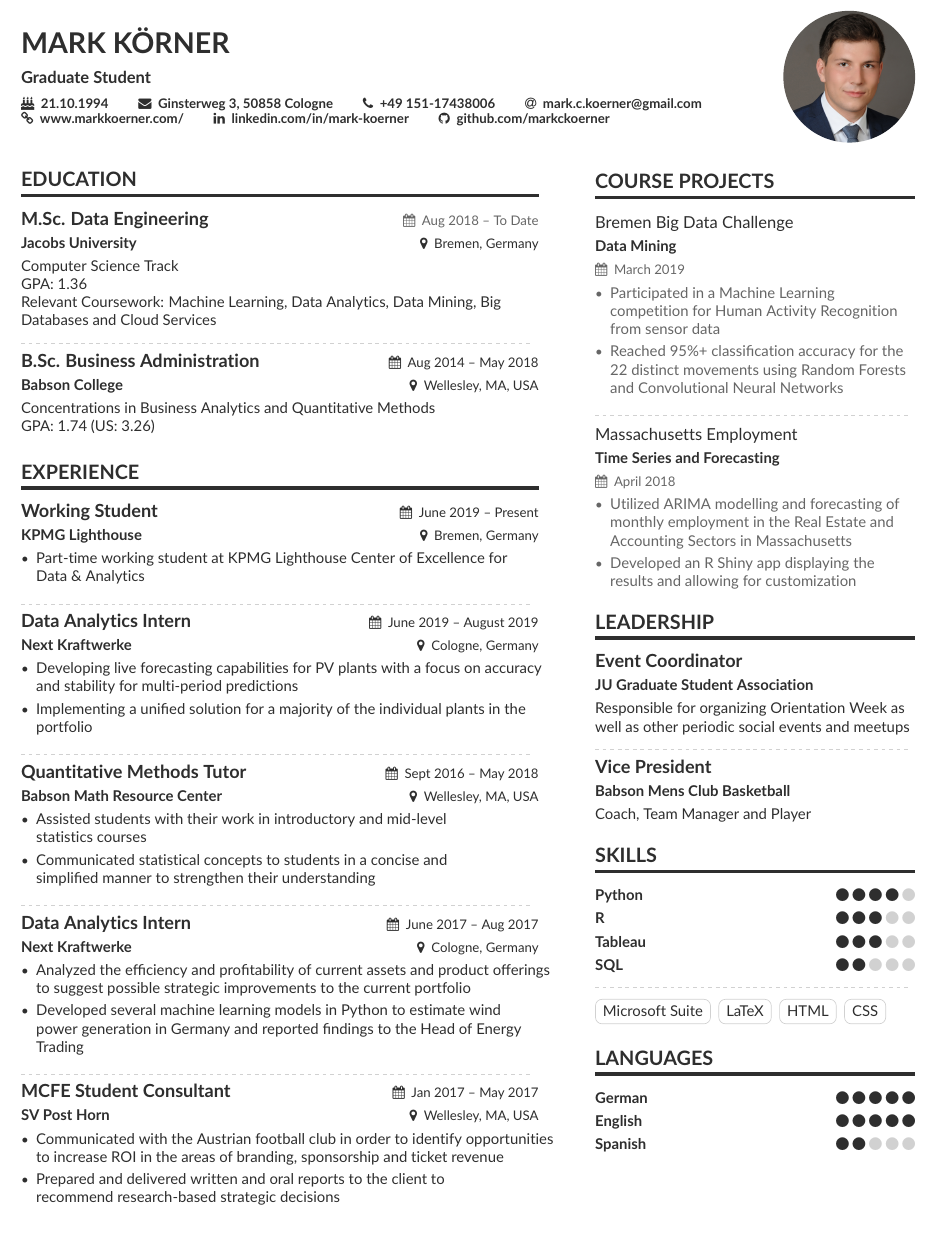
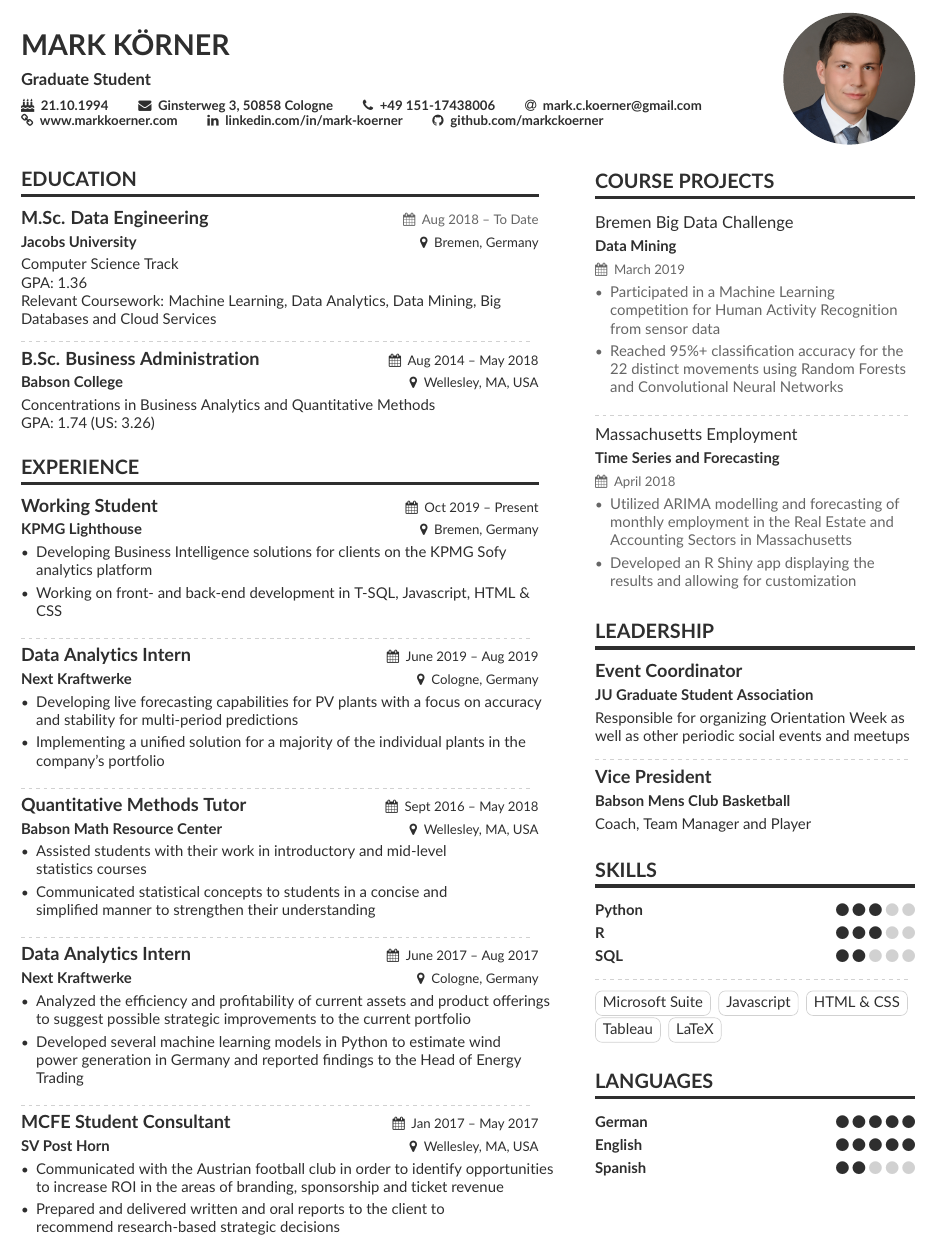
Before and after one commit to markckoerner/Resume, a LaTeX CV (src/CV_English.tex, which reads src/page1sidebar.tex): part of the page, cut so that both start at the same text. Compiled offline with pdfLaTeX.

Commit message:
"updated English CV"

```diff
--- a/src/CV_English.tex
+++ b/src/CV_English.tex
@@ -78,7 +78,7 @@
     %\location{Cologne, Germany}
     \phone{+49 151-17438006} %\\
     \email{mark.c.koerner@gmail.com} \\
-    \homepage{www.markkoerner.com/}
+    \homepage{www.markkoerner.com}
     %\twitter{@twitterhandle}
     \linkedin{linkedin.com/in/mark-koerner}
     \github{github.com/markckoerner}
@@ -117,17 +117,19 @@
 
     \cvsection{Experience}
 
-    \cveventnew{Working Student}{KPMG Lighthouse}{June 2019 -- Present}{Bremen, Germany}
+    \cveventnew{Working Student}{KPMG Lighthouse}{Oct 2019 -- Present}{Bremen, Germany}
     \begin{itemize}
-        \item Part-time working student at KPMG Lighthouse Center of Excellence for Data \& Analytics
+        %\item Part-time working student at KPMG Lighthouse Center of Excellence for Data \& Analytics
+        \item Developing Business Intelligence solutions for clients on the KPMG Sofy analytics platform
+        \item Working on front- and back-end development in T-SQL, Javascript, HTML \& CSS
     \end{itemize}
 
     \divider
 
-    \cveventnew{Data Analytics Intern}{Next Kraftwerke}{June 2019 -- August 2019}{Cologne, Germany}
+    \cveventnew{Data Analytics Intern}{Next Kraftwerke}{June 2019 -- Aug 2019}{Cologne, Germany}
     \begin{itemize}
         \item Developing live forecasting capabilities for PV plants with a focus on accuracy and stability for multi-period predictions
-        \item Implementing a unified solution for a majority of the individual plants in the portfolio
+        \item Implementing a unified solution for a majority of the individual plants in the company's portfolio
     \end{itemize}
 
     \divider
--- a/src/page1sidebar.tex
+++ b/src/page1sidebar.tex
@@ -29,6 +29,8 @@
 %    \item Provided recommendations to improve buying strategy based on results of Logistic Regression, KNN and CART modeling in a class presentation and written report
 %\end{itemize}
 
+\medskip
+
 \cvsection{Leadership}
 
 \cveventnew{Event Coordinator}{JU Graduate Student Association}{}{}
@@ -44,11 +46,11 @@ Coach, Team Manager and Player
 %\cveventnew{V. P. Recruitment \\ V. P. Brotherly Development}{Sigma Phi Epsilon Fraternity}{}{}
 %Responsible for recruitment and personal growth initiatives at the Babson chapter
 
-\smallskip
+\medskip
 
 \cvsection{Skills}
 
-\cvskill{Python}{4}
+\cvskill{Python}{3}
 %\divider
 \smallskip
 
@@ -56,25 +58,20 @@ Coach, Team Manager and Player
 %\divider
 \smallskip
 
-\cvskill{Tableau}{3}
-\smallskip
+%\cvskill{Tableau}{3}
+%\smallskip
 
 \cvskill{SQL}{2}
 %\smallskip
-%\cvtag{Python}
-%\cvtag{R}
-%\cvtag{SQL}
-
 
 \divider\smallskip
 
 %\cvtag{SQL}
-%\cvtag{Tableau}
 \cvtag{Microsoft Suite}
+\cvtag{Javascript}
+\cvtag{HTML \& CSS}
+\cvtag{Tableau}
 \cvtag{LaTeX}
-\cvtag{HTML}
-\cvtag{CSS}
-
 
 
 %\divider\smallskip
@@ -83,7 +80,7 @@ Coach, Team Manager and Player
 %\cvtag{Surfing}
 %\cvtag{Sustainability}
 
-\smallskip
+\medskip
 
 \cvsection{Languages}
 
```
Also changed, not shown: out/CV_English.pdf, src/CV_English.tex (2 more changed lines).
